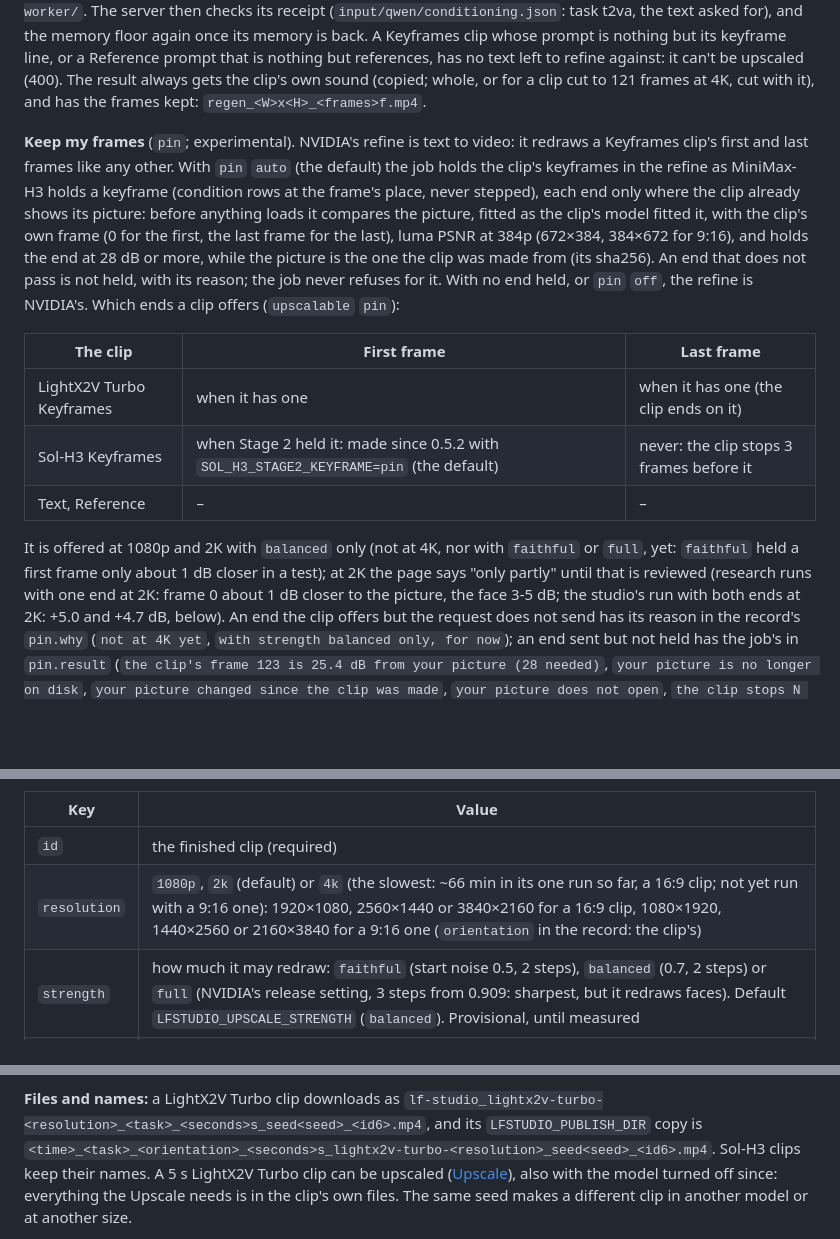
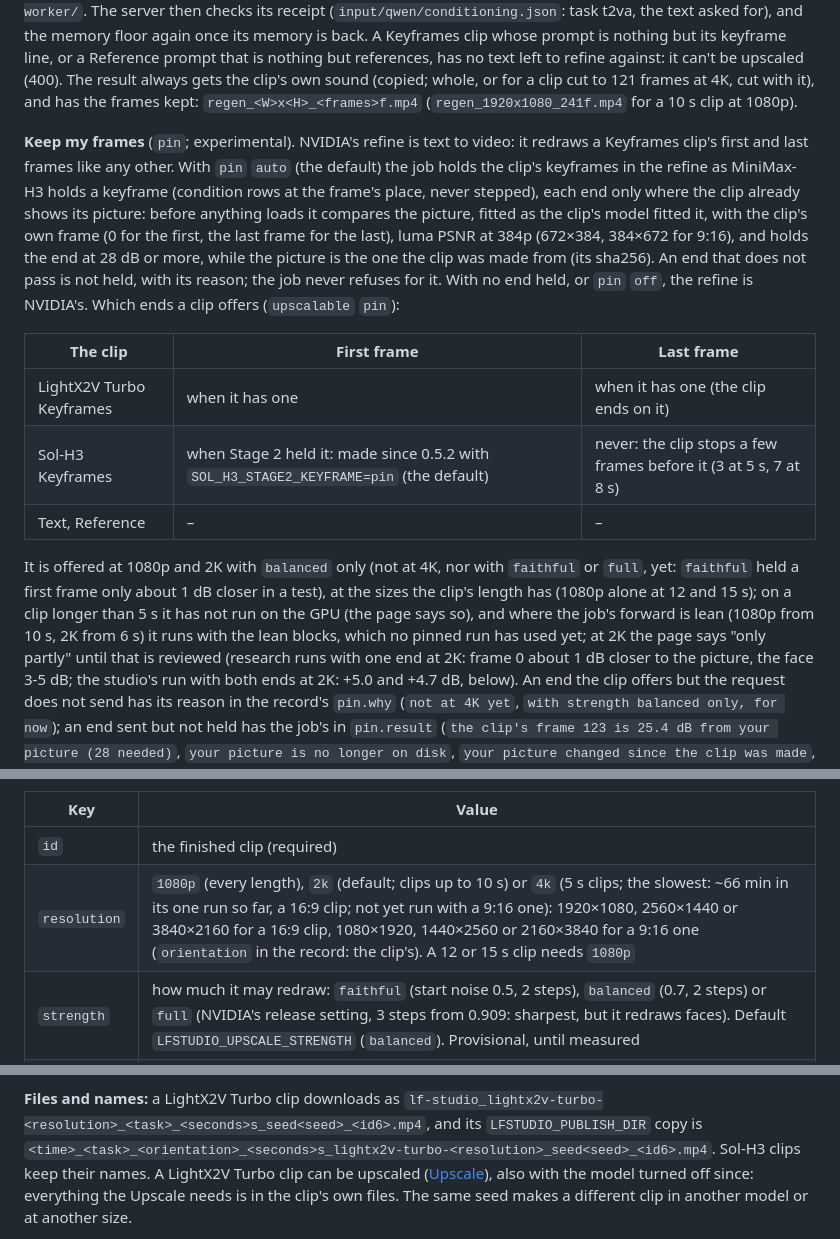
Before and after one commit to slogonomo/lf-studio, a Markdown page: docs/API.md, 3 parts joined by grey strips. Drawn GitHub-style; blank space fills up the shorter version.

```diff
--- a/docs/API.md
+++ b/docs/API.md
@@ -519,7 +525,7 @@ encodes has LF line breaks (a prompt from the page has CRLF ones). Its log is `<
 Keyframes clip whose prompt is nothing but its keyframe line, or a Reference prompt that is nothing but references, has
 no text left to refine against: it can't be upscaled (400). The result always gets the clip's own sound (copied;
 whole, or for a clip cut to 121 frames at 4K, cut with it), and has the frames kept:
-`regen_<W>x<H>_<frames>f.mp4`.
+`regen_<W>x<H>_<frames>f.mp4` (`regen_1920x1080_241f.mp4` for a 10 s clip at 1080p).
 
 **Keep my frames** (`pin`; experimental). NVIDIA's refine is text to video: it redraws a Keyframes clip's first and last
 frames like any other. With `pin` `auto` (the default) the job holds the clip's keyframes in the refine as MiniMax-H3
@@ -533,11 +539,14 @@ clip offers (`upscalable` `pin`):
 | The clip | First frame | Last frame |
 |---|---|---|
 | LightX2V Turbo Keyframes | when it has one | when it has one (the clip ends on it) |
-| Sol-H3 Keyframes | when Stage 2 held it: made since 0.5.2 with `SOL_H3_STAGE2_KEYFRAME=pin` (the default) | never: the clip stops 3 frames before it |
+| Sol-H3 Keyframes | when Stage 2 held it: made since 0.5.2 with `SOL_H3_STAGE2_KEYFRAME=pin` (the default) | never: the clip stops a few frames before it (3 at 5 s, 7 at 8 s) |
 | Text, Reference | – | – |
 
 It is offered at 1080p and 2K with `balanced` only (not at 4K, nor with `faithful` or `full`, yet: `faithful` held a
-first frame only about 1 dB closer in a test); at 2K the page says "only partly" until that is reviewed (research runs
+first frame only about 1 dB closer in a test), at the sizes the clip's length has (1080p alone at 12 and 15 s); on a
+clip longer than 5 s it has not run on the GPU (the page says so), and where the job's forward is lean (1080p from
+10 s, 2K from 6 s) it runs with the lean blocks, which no pinned run has used yet; at 2K the page says "only partly"
+until that is reviewed (research runs
 with one end at 2K: frame 0 about 1 dB closer to the picture, the face 3-5 dB; the studio's run with both ends at
 2K: +5.0 and +4.7 dB, below). An end the clip offers but the request does not send has its reason in the record's
 `pin.why` (`not at 4K yet`, `with strength balanced only, for now`); an end sent but not held has the job's in
@@ -564,7 +573,7 @@ curl -sS --fail-with-body -H 'Accept: application/json' -H 'Content-Type: applic
 | Key | Value |
 |---|---|
 | `id` | the finished clip (required) |
-| `resolution` | `1080p`, `2k` (default) or `4k` (the slowest: ~66 min in its one run so far, a 16:9 clip; not yet run with a 9:16 one): 1920×1080, 2560×1440 or 3840×2160 for a 16:9 clip, 1080×1920, 1440×2560 or 2160×3840 for a 9:16 one (`orientation` in the record: the clip's) |
+| `resolution` | `1080p` (every length), `2k` (default; clips up to 10 s) or `4k` (5 s clips; the slowest: ~66 min in its one run so far, a 16:9 clip; not yet run with a 9:16 one): 1920×1080, 2560×1440 or 3840×2160 for a 16:9 clip, 1080×1920, 1440×2560 or 2160×3840 for a 9:16 one (`orientation` in the record: the clip's). A 12 or 15 s clip needs `1080p` |
 | `strength` | how much it may redraw: `faithful` (start noise 0.5, 2 steps), `balanced` (0.7, 2 steps) or `full` (NVIDIA's release setting, 3 steps from 0.909: sharpest, but it redraws faces). Default `LFSTUDIO_UPSCALE_STRENGTH` (`balanced`). Provisional, until measured |
 | `audio` | what the picture is refined against: `clip` (the clip's own Stage-1 audio) or `silence` (NVIDIA's). Default `LFSTUDIO_UPSCALE_AUDIO` (`clip`). The result gets the clip's sound either way, copied |
 | `seed` | the refine's seed; default (or `null`) the clip's |
@@ -696,7 +734,7 @@ times and memory floors are estimates.
 **Files and names:** a LightX2V Turbo clip downloads as
 `lf-studio_lightx2v-turbo-<resolution>_<task>_<seconds>s_seed<seed>_<id6>.mp4`, and its `LFSTUDIO_PUBLISH_DIR` copy
 is `<time>_<task>_<orientation>_<seconds>s_lightx2v-turbo-<resolution>_seed<seed>_<id6>.mp4`. Sol-H3 clips keep their
-names. A 5 s LightX2V Turbo clip can be upscaled ([Upscale](#upscale-experimental-post-apiupscale)), also with the
+names. A LightX2V Turbo clip can be upscaled ([Upscale](#upscale-experimental-post-apiupscale)), also with the
 model turned off since: everything the Upscale needs is in the clip's own files. The same seed makes a different clip
 in another model or at another size.
 
```
Also changed, not shown: other parts of docs/API.md (+72 -34 lines).
